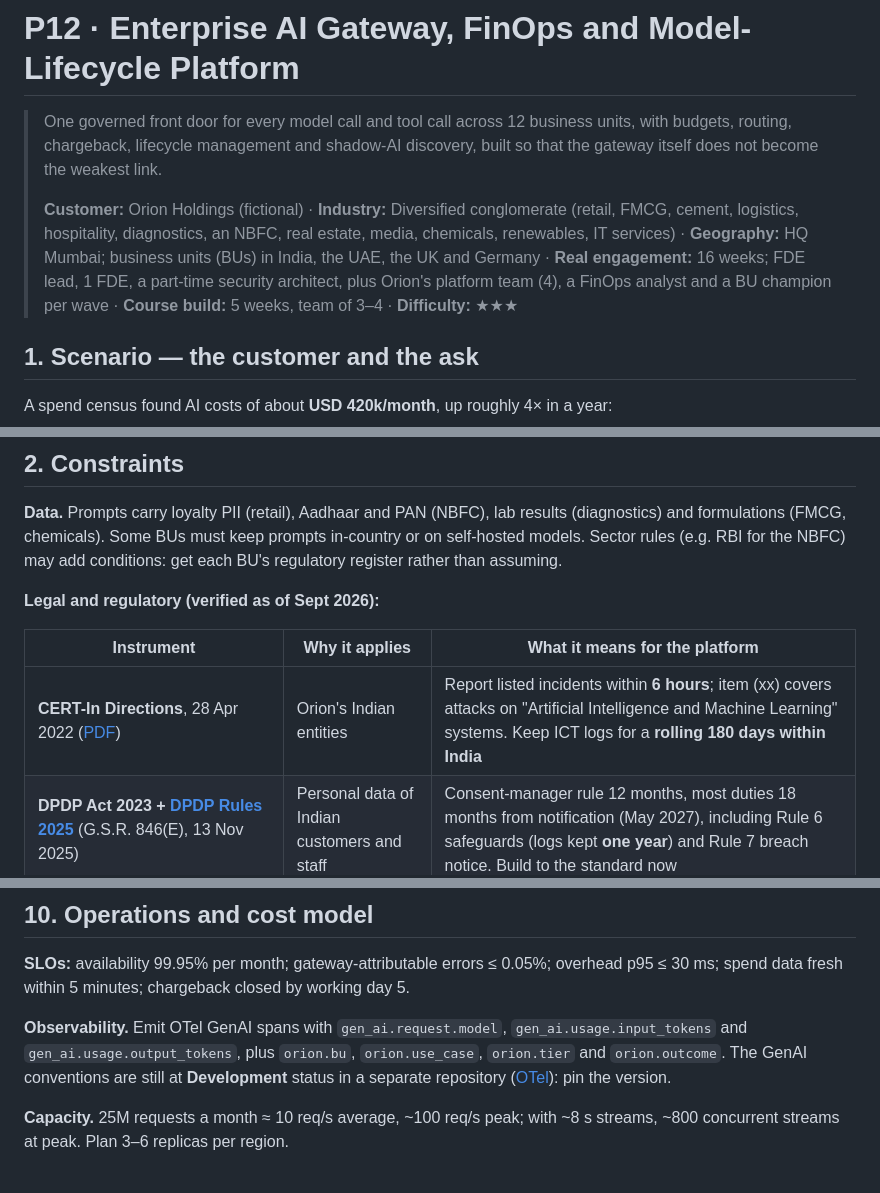
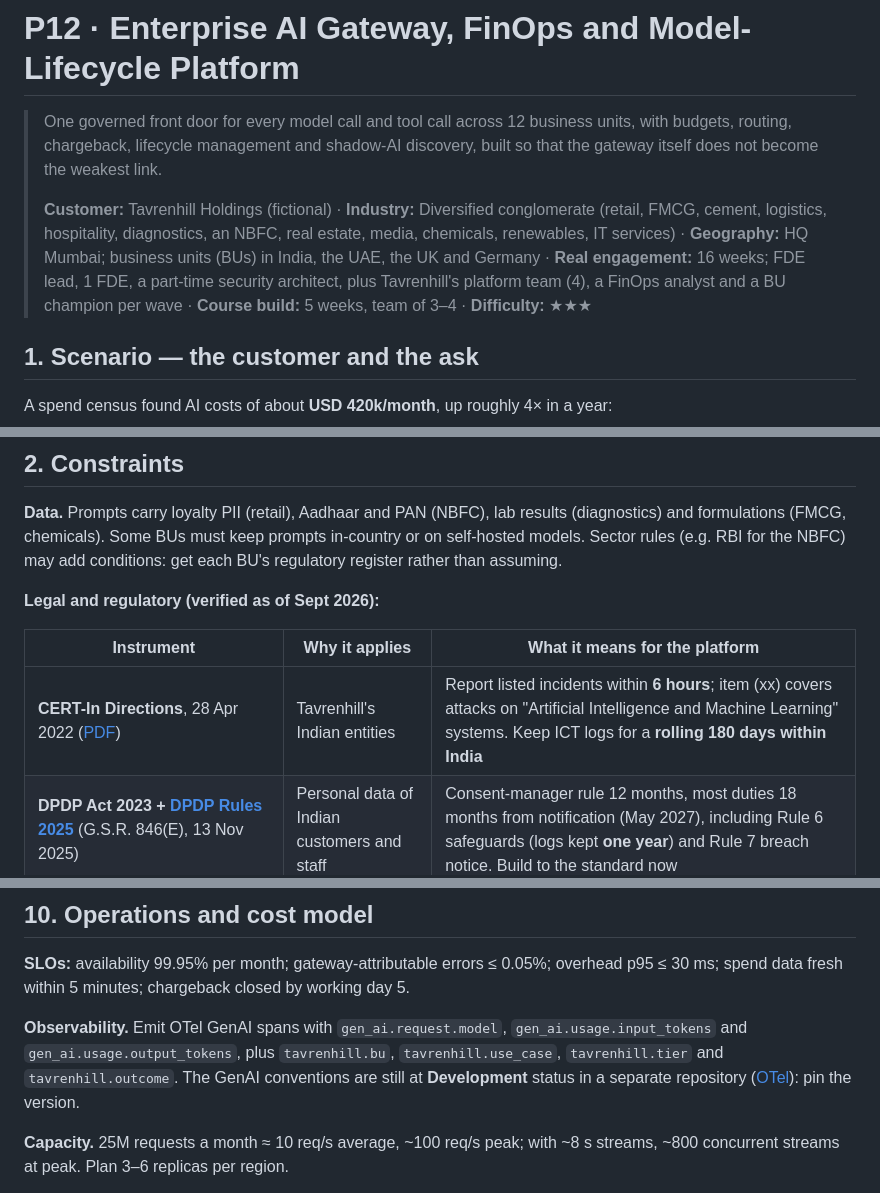
Before and after one commit to nagarjunak-pixel/02-autogpt-autonomous-agent, a Markdown page: curriculum/projects/P12-enterprise-ai-gateway-finops-platform.md, 3 parts joined by grey strips. GitHub-like rendering.

Commit message:
Rename fictional clients in P04 and P12 to avoid real companies' names
Co-Authored-By: Claude Opus 5.5 <noreply@anthropic.com>
Claude-Session: https://claude.ai/code/session_01PGjoHHKGcfYwJVo532YH9c

```diff
--- a/curriculum/projects/P12-enterprise-ai-gateway-finops-platform.md
+++ b/curriculum/projects/P12-enterprise-ai-gateway-finops-platform.md
@@ -2,7 +2,7 @@
 
 > One governed front door for every model call and tool call across 12 business units, with budgets, routing, chargeback, lifecycle management and shadow-AI discovery, built so that the gateway itself does not become the weakest link.
 >
-> **Customer:** Orion Holdings (fictional) · **Industry:** Diversified conglomerate (retail, FMCG, cement, logistics, hospitality, diagnostics, an NBFC, real estate, media, chemicals, renewables, IT services) · **Geography:** HQ Mumbai; business units (BUs) in India, the UAE, the UK and Germany · **Real engagement:** 16 weeks; FDE lead, 1 FDE, a part-time security architect, plus Orion's platform team (4), a FinOps analyst and a BU champion per wave · **Course build:** 5 weeks, team of 3–4 · **Difficulty:** ★★★
+> **Customer:** Tavrenhill Holdings (fictional) · **Industry:** Diversified conglomerate (retail, FMCG, cement, logistics, hospitality, diagnostics, an NBFC, real estate, media, chemicals, renewables, IT services) · **Geography:** HQ Mumbai; business units (BUs) in India, the UAE, the UK and Germany · **Real engagement:** 16 weeks; FDE lead, 1 FDE, a part-time security architect, plus Tavrenhill's platform team (4), a FinOps analyst and a BU champion per wave · **Course build:** 5 weeks, team of 3–4 · **Difficulty:** ★★★
 
 ## 1. Scenario — the customer and the ask
 
@@ -52,7 +52,7 @@ The gateway holds every provider key and sees every prompt: the crown jewel, and
 
 | Instrument | Why it applies | What it means for the platform |
 |---|---|---|
-| **CERT-In Directions**, 28 Apr 2022 ([PDF](https://www.cert-in.org.in/PDF/CERT-In_Directions_70B_28.04.2022.pdf)) | Orion's Indian entities | Report listed incidents within **6 hours**; item (xx) covers attacks on "Artificial Intelligence and Machine Learning" systems. Keep ICT logs for a **rolling 180 days within India** |
+| **CERT-In Directions**, 28 Apr 2022 ([PDF](https://www.cert-in.org.in/PDF/CERT-In_Directions_70B_28.04.2022.pdf)) | Tavrenhill's Indian entities | Report listed incidents within **6 hours**; item (xx) covers attacks on "Artificial Intelligence and Machine Learning" systems. Keep ICT logs for a **rolling 180 days within India** |
 | **DPDP Act 2023 + [DPDP Rules 2025](https://www.meity.gov.in/static/uploads/2025/11/53450e6e5dc0bfa85ebd78686cadad39.pdf)** (G.S.R. 846(E), 13 Nov 2025) | Personal data of Indian customers and staff | Consent-manager rule 12 months, most duties 18 months from notification (May 2027), including Rule 6 safeguards (logs kept **one year**) and Rule 7 breach notice. Build to the standard now |
 | **[GDPR](https://eur-lex.europa.eu/eli/reg/2016/679/oj) / UK GDPR** | German and UK BUs | Minimisation for logs; Art. 28 terms with providers; Chapter V rules for EU prompts routed outside the EEA |
 | German co-determination ([BetrVG §87(1) no. 6](https://www.gesetze-im-internet.de/betrvg/__87.html)) | Prompt logs can monitor employees | Works-council agreement needed before identity-linked logging of German staff (confirm with counsel) |
@@ -370,7 +370,7 @@ def route(request, tiers, budget, call_fn, accept, est_in, est_out, clock=time.m
 
 **SLOs:** availability 99.95% per month; gateway-attributable errors ≤ 0.05%; overhead p95 ≤ 30 ms; spend data fresh within 5 minutes; chargeback closed by working day 5.
 
-**Observability.** Emit OTel GenAI spans with `gen_ai.request.model`, `gen_ai.usage.input_tokens` and `gen_ai.usage.output_tokens`, plus `orion.bu`, `orion.use_case`, `orion.tier` and `orion.outcome`. The GenAI conventions are still at **Development** status in a separate repository ([OTel](https://opentelemetry.io/docs/specs/semconv/gen-ai/)): pin the version.
+**Observability.** Emit OTel GenAI spans with `gen_ai.request.model`, `gen_ai.usage.input_tokens` and `gen_ai.usage.output_tokens`, plus `tavrenhill.bu`, `tavrenhill.use_case`, `tavrenhill.tier` and `tavrenhill.outcome`. The GenAI conventions are still at **Development** status in a separate repository ([OTel](https://opentelemetry.io/docs/specs/semconv/gen-ai/)): pin the version.
 
 **Capacity.** 25M requests a month ≈ 10 req/s average, ~100 req/s peak; with ~8 s streams, ~800 concurrent streams at peak. Plan 3–6 replicas per region.
 
```
Also changed, not shown: other parts of curriculum/projects/P12-enterprise-ai-gateway-finops-platform.md (+1 -1 lines), curriculum/projects/P04-contact-centre-voice-agent.md (+7 -7 lines).
